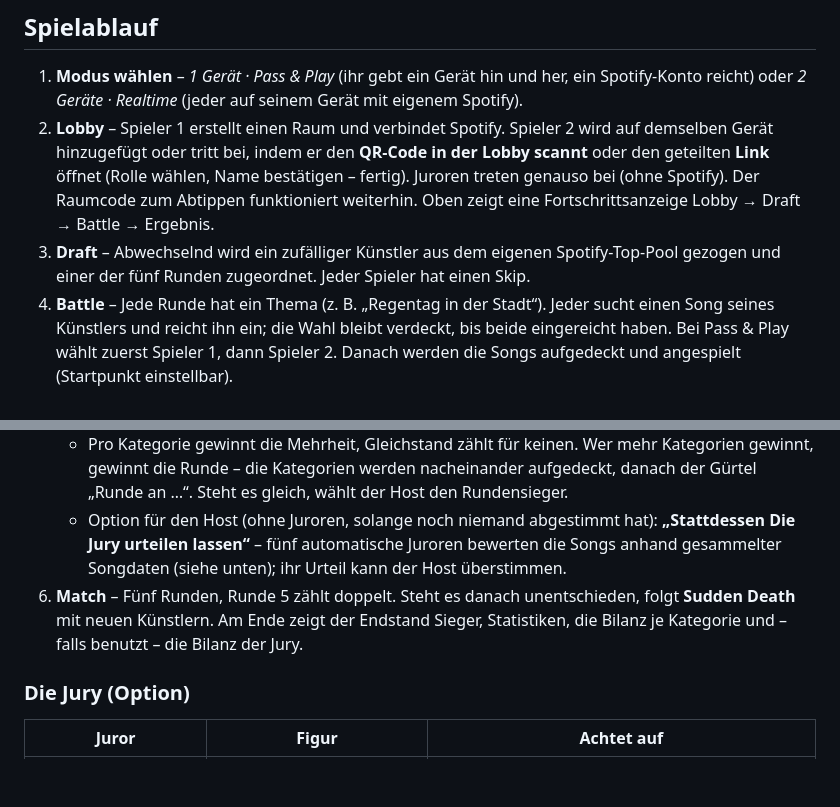
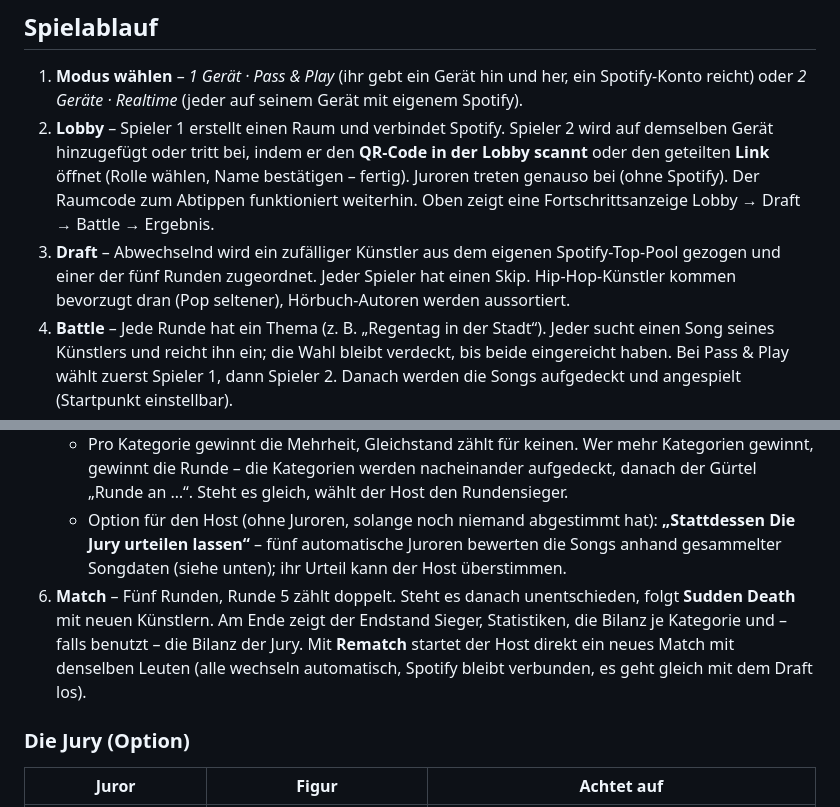
Before and after one commit to MonkeyDsvakidan/MusicBattle, a Markdown page: README.md, 2 parts joined by grey strips. GitHub-like rendering; blank space fills up the shorter version.

```diff
--- a/README.md
+++ b/README.md
@@ -14,13 +14,13 @@ Browser-Spiel für zwei Spieler: Künstler aus dem eigenen Spotify draften, pro
 
 1. **Modus wählen** – *1 Gerät · Pass & Play* (ihr gebt ein Gerät hin und her, ein Spotify-Konto reicht) oder *2 Geräte · Realtime* (jeder auf seinem Gerät mit eigenem Spotify).
 2. **Lobby** – Spieler 1 erstellt einen Raum und verbindet Spotify. Spieler 2 wird auf demselben Gerät hinzugefügt oder tritt bei, indem er den **QR-Code in der Lobby scannt** oder den geteilten **Link** öffnet (Rolle wählen, Name bestätigen – fertig). Juroren treten genauso bei (ohne Spotify). Der Raumcode zum Abtippen funktioniert weiterhin. Oben zeigt eine Fortschrittsanzeige Lobby → Draft → Battle → Ergebnis.
-3. **Draft** – Abwechselnd wird ein zufälliger Künstler aus dem eigenen Spotify-Top-Pool gezogen und einer der fünf Runden zugeordnet. Jeder Spieler hat einen Skip.
+3. **Draft** – Abwechselnd wird ein zufälliger Künstler aus dem eigenen Spotify-Top-Pool gezogen und einer der fünf Runden zugeordnet. Jeder Spieler hat einen Skip. Hip-Hop-Künstler kommen bevorzugt dran (Pop seltener), Hörbuch-Autoren werden aussortiert.
 4. **Battle** – Jede Runde hat ein Thema (z. B. „Regentag in der Stadt“). Jeder sucht einen Song seines Künstlers und reicht ihn ein; die Wahl bleibt verdeckt, bis beide eingereicht haben. Bei Pass & Play wählt zuerst Spieler 1, dann Spieler 2. Danach werden die Songs aufgedeckt und angespielt (Startpunkt einstellbar).
 5. **Abstimmung** – nach dem Anhören wird in fünf Kategorien abgestimmt: **Thema, Vibe, Lyrics, Überraschung, Kenner-Wahl** („Welcher Song gewinnt?“ – Pinke oder Cyan Ecke).
    - Sind **Juroren** im Raum, stimmen nur sie ab (jeder auf seinem Gerät). Ohne Juroren stimmen die **Spieler** ab; bei Pass & Play nacheinander und verdeckt („Gerät an Mia geben“).
    - Pro Kategorie gewinnt die Mehrheit, Gleichstand zählt für keinen. Wer mehr Kategorien gewinnt, gewinnt die Runde – die Kategorien werden nacheinander aufgedeckt, danach der Gürtel „Runde an …“. Steht es gleich, wählt der Host den Rundensieger.
    - Option für den Host (ohne Juroren, solange noch niemand abgestimmt hat): **„Stattdessen Die Jury urteilen lassen“** – fünf automatische Juroren bewerten die Songs anhand gesammelter Songdaten (siehe unten); ihr Urteil kann der Host überstimmen.
-6. **Match** – Fünf Runden, Runde 5 zählt doppelt. Steht es danach unentschieden, folgt **Sudden Death** mit neuen Künstlern. Am Ende zeigt der Endstand Sieger, Statistiken, die Bilanz je Kategorie und – falls benutzt – die Bilanz der Jury.
+6. **Match** – Fünf Runden, Runde 5 zählt doppelt. Steht es danach unentschieden, folgt **Sudden Death** mit neuen Künstlern. Am Ende zeigt der Endstand Sieger, Statistiken, die Bilanz je Kategorie und – falls benutzt – die Bilanz der Jury. Mit **Rematch** startet der Host direkt ein neues Match mit denselben Leuten (alle wechseln automatisch, Spotify bleibt verbunden, es geht gleich mit dem Draft los).
 
 ### Die Jury (Option)
 
```
Also changed, not shown: CLAUDE.md (+6 -5 lines), ROADMAP.md (+8 -0 lines).
